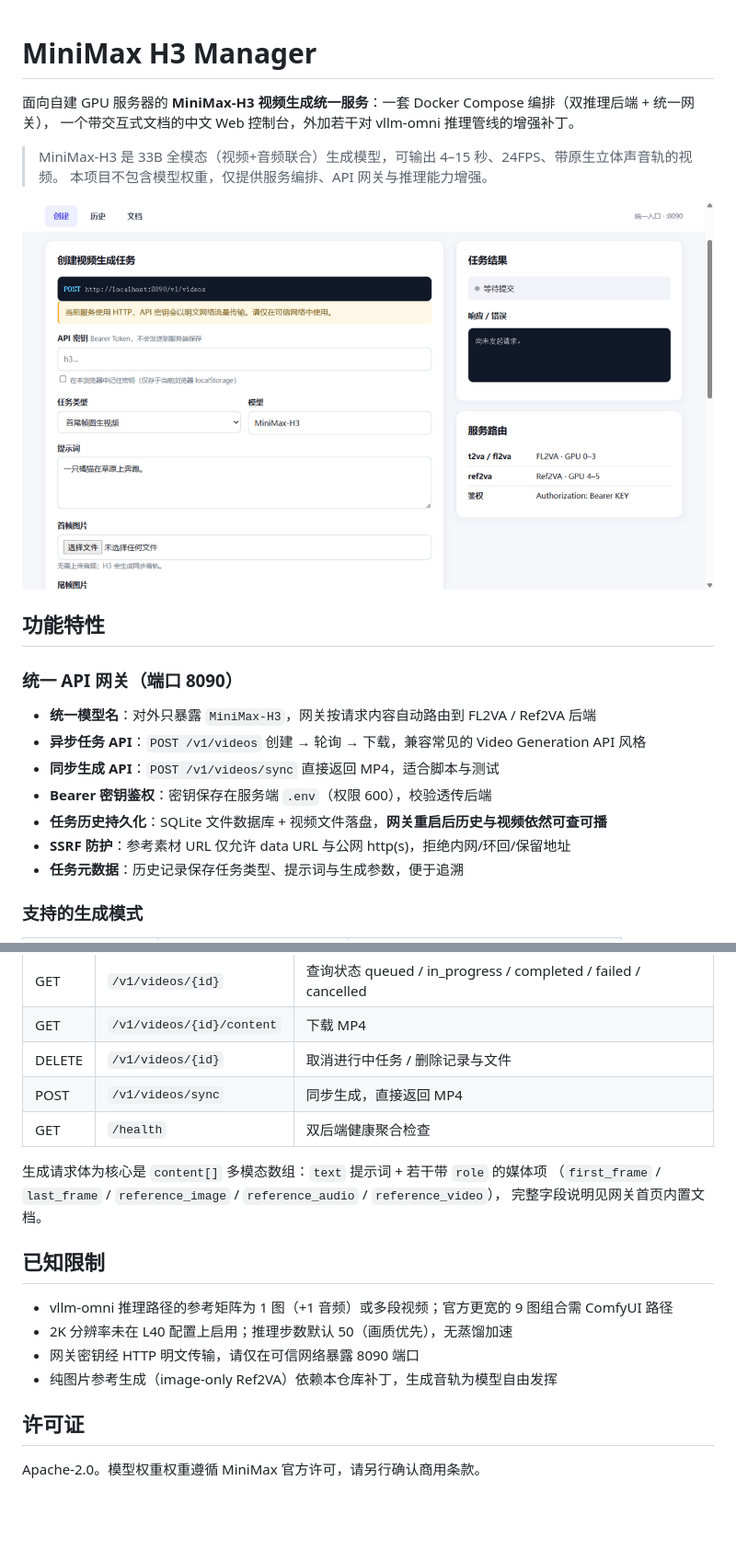
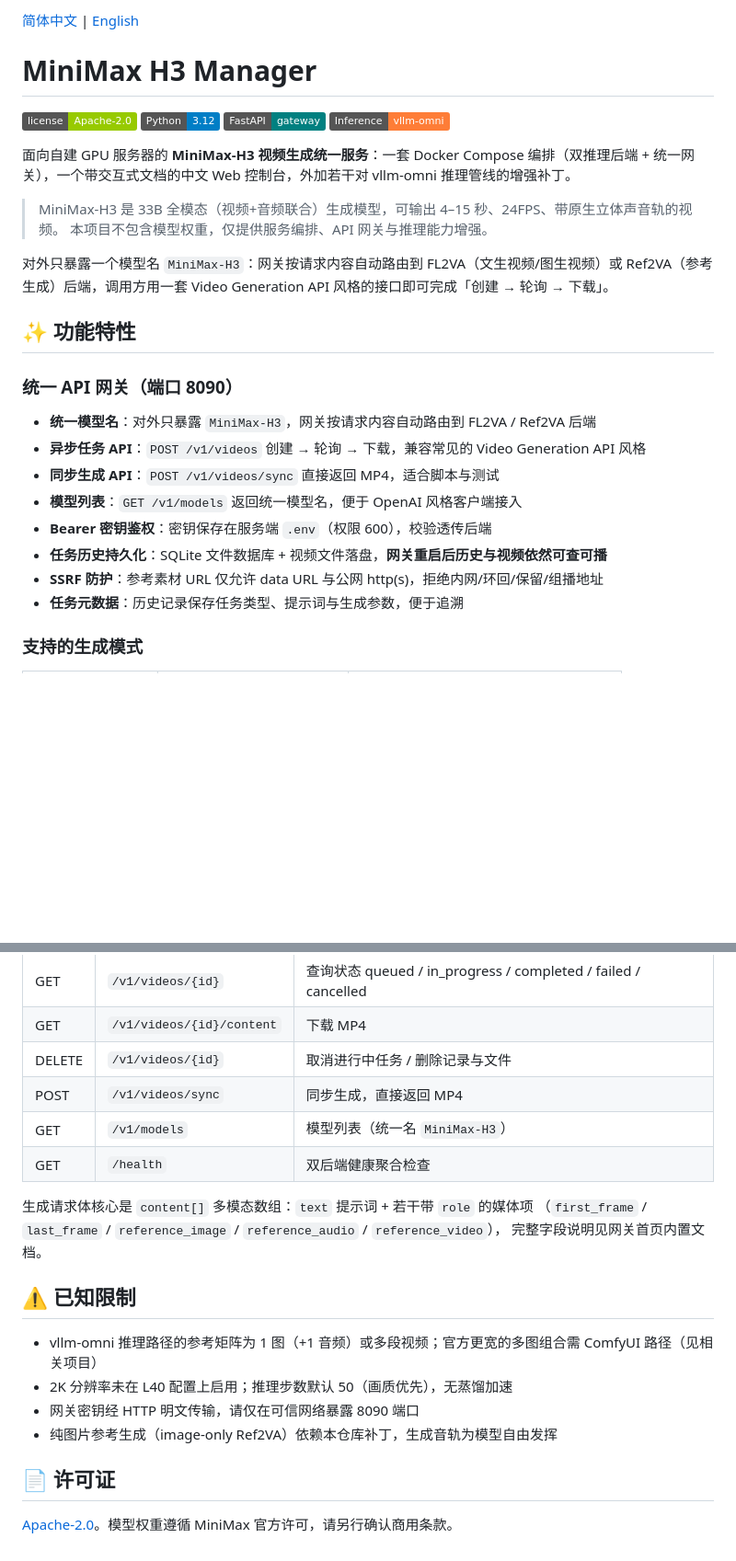
Before and after one commit to hequan2017/minimax-h3-manager, a Markdown page: README.md, 2 parts joined by grey strips. Shown at 92% size. GitHub-like rendering; badges without logos; blank space fills up the shorter version.

```diff
--- a/README.md
+++ b/README.md
@@ -1,23 +1,30 @@
+[简体中文](README.md) | [English](README.en.md)
+
 # MiniMax H3 Manager
 
-面向自建 GPU 服务器的 **MiniMax-H3 视频生成统一服务**：一套 Docker Compose 编排（双推理后端 + 统一网关），
-一个带交互式文档的中文 Web 控制台，外加若干对 vllm-omni 推理管线的增强补丁。
+[![License: Apache-2.0](https://img.shields.io/badge/license-Apache--2.0-green.svg)](LICENSE)
+[![Python](https://img.shields.io/badge/Python-3.12-blue)](patches/Dockerfile)
+[![FastAPI](https://img.shields.io/badge/FastAPI-gateway-teal)](gateway/proxy.py)
+[![vllm-omni](https://img.shields.io/badge/Inference-vllm--omni-orange)](patches/)
+
+面向自建 GPU 服务器的 **MiniMax-H3 视频生成统一服务**：一套 Docker Compose 编排（双推理后端 + 统一网关），一个带交互式文档的中文 Web 控制台，外加若干对 vllm-omni 推理管线的增强补丁。
 
 > MiniMax-H3 是 33B 全模态（视频+音频联合）生成模型，可输出 4–15 秒、24FPS、带原生立体声音轨的视频。
 > 本项目不包含模型权重，仅提供服务编排、API 网关与推理能力增强。
 
-![创建页](docs/img/screenshot-create.png)
+对外只暴露一个模型名 `MiniMax-H3`：网关按请求内容自动路由到 FL2VA（文生视频/图生视频）或 Ref2VA（参考生成）后端，调用方用一套 Video Generation API 风格的接口即可完成「创建 → 轮询 → 下载」。
 
-## 功能特性
+## ✨ 功能特性
 
 ### 统一 API 网关（端口 8090）
 
 - **统一模型名**：对外只暴露 `MiniMax-H3`，网关按请求内容自动路由到 FL2VA / Ref2VA 后端
 - **异步任务 API**：`POST /v1/videos` 创建 → 轮询 → 下载，兼容常见的 Video Generation API 风格
 - **同步生成 API**：`POST /v1/videos/sync` 直接返回 MP4，适合脚本与测试
+- **模型列表**：`GET /v1/models` 返回统一模型名，便于 OpenAI 风格客户端接入
 - **Bearer 密钥鉴权**：密钥保存在服务端 `.env`（权限 600），校验透传后端
 - **任务历史持久化**：SQLite 文件数据库 + 视频文件落盘，**网关重启后历史与视频依然可查可播**
-- **SSRF 防护**：参考素材 URL 仅允许 data URL 与公网 http(s)，拒绝内网/环回/保留地址
+- **SSRF 防护**：参考素材 URL 仅允许 data URL 与公网 http(s)，拒绝内网/环回/保留/组播地址
 - **任务元数据**：历史记录保存任务类型、提示词与生成参数，便于追溯
 
 ### 支持的生成模式
@@ -152,19 +189,20 @@ python3 tests/api_test.py   # 29 项全接口测试，生成 Markdown 报告
 | GET | `/v1/videos/{id}/content` | 下载 MP4 |
 | DELETE | `/v1/videos/{id}` | 取消进行中任务 / 删除记录与文件 |
 | POST | `/v1/videos/sync` | 同步生成，直接返回 MP4 |
+| GET | `/v1/models` | 模型列表（统一名 `MiniMax-H3`） |
 | GET | `/health` | 双后端健康聚合检查 |
 
-生成请求体为核心是 `content[]` 多模态数组：`text` 提示词 + 若干带 `role` 的媒体项
+生成请求体核心是 `content[]` 多模态数组：`text` 提示词 + 若干带 `role` 的媒体项
 （`first_frame` / `last_frame` / `reference_image` / `reference_audio` / `reference_video`），
 完整字段说明见网关首页内置文档。
 
-## 已知限制
+## ⚠️ 已知限制
 
-- vllm-omni 推理路径的参考矩阵为 1 图（+1 音频）或多段视频；官方更宽的 9 图组合需 ComfyUI 路径
+- vllm-omni 推理路径的参考矩阵为 1 图（+1 音频）或多段视频；官方更宽的多图组合需 ComfyUI 路径（见相关项目）
 - 2K 分辨率未在 L40 配置上启用；推理步数默认 50（画质优先），无蒸馏加速
 - 网关密钥经 HTTP 明文传输，请仅在可信网络暴露 8090 端口
 - 纯图片参考生成（image-only Ref2VA）依赖本仓库补丁，生成音轨为模型自由发挥
 
-## 许可证
+## 📄 许可证
 
-Apache-2.0。模型权重权重遵循 MiniMax 官方许可，请另行确认商用条款。
+[Apache-2.0](LICENSE)。模型权重遵循 MiniMax 官方许可，请另行确认商用条款。
```
Also changed, not shown: other parts of README.md (+54 -24 lines).
